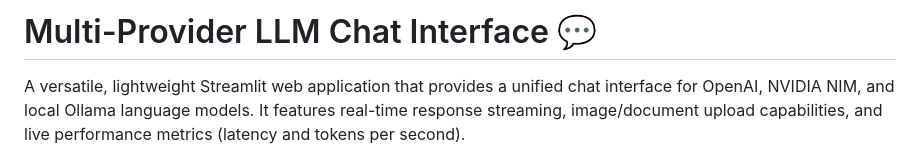
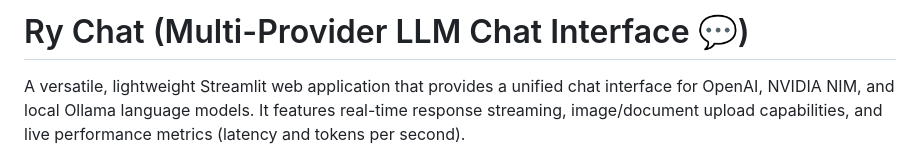
Before and after one commit to Ryan-PG/ry-chat, a Markdown page: README.md, the part around the change. GitHub-like rendering.

Commit message:
Fix name on readme

```diff
--- a/README.md
+++ b/README.md
@@ -1,4 +1,4 @@
-# Multi-Provider LLM Chat Interface 💬
+# Ry Chat (Multi-Provider LLM Chat Interface 💬)
 
 A versatile, lightweight Streamlit web application that provides a unified chat interface for OpenAI, NVIDIA NIM, and local Ollama language models. It features real-time response streaming, image/document upload capabilities, and live performance metrics (latency and tokens per second).
 
```
